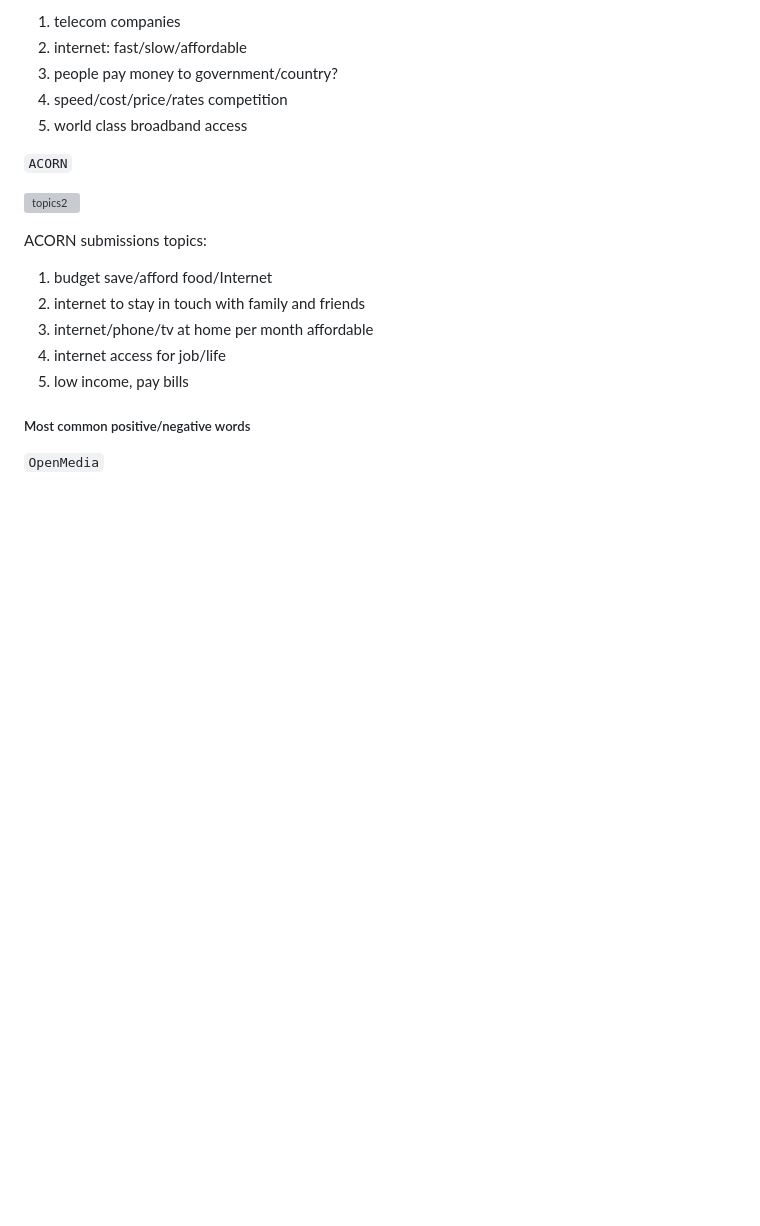
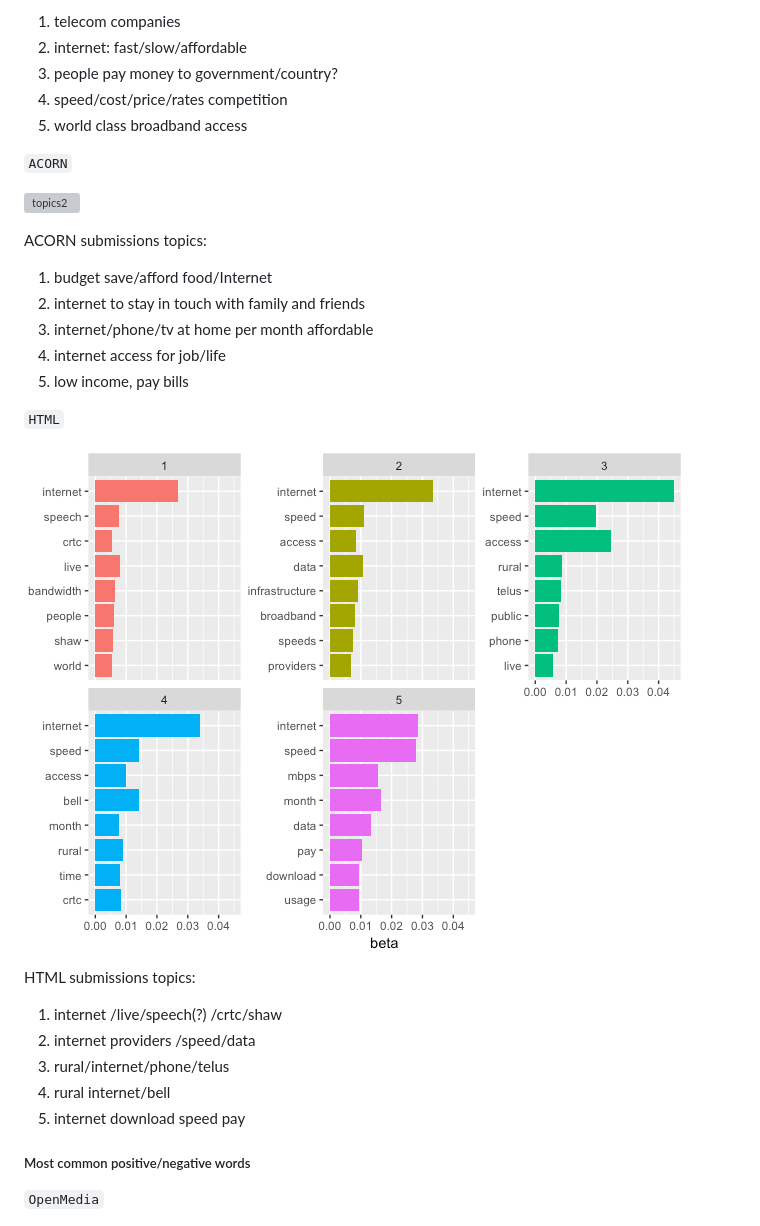
Before and after one commit to cybera/policy-browser, a Markdown page: notebooks/IndividualSubmissions.md, the part around the change printed below. Drawn GitHub-style; pictures changed too: notebooks/images/topicsHTML.png (added); blank space fills up the shorter version; grey boxes are pictures that could not be loaded.

```diff
--- a/notebooks/IndividualSubmissions.md
+++ b/notebooks/IndividualSubmissions.md
@@ -203,6 +233,17 @@ ACORN submissions topics:
 4. internet access for job/life
 5. low income, pay bills
 
+`HTML`
+
+![topics3](images/topicsHTML.png)
+
+HTML submissions topics:
+1. internet /live/speech(?) /crtc/shaw
+2. internet providers /speed/data
+3. rural/internet/phone/telus
+4. rural internet/bell
+5. internet download speed pay
+
 ##### Most common positive/negative words
 
 `OpenMedia`
```
Also changed, not shown: other parts of notebooks/IndividualSubmissions.md (+96 -44 lines), notebooks/images/10topics_freq.png, notebooks/images/10topics_gamma.png, notebooks/images/10topics_words.png, notebooks/images/2gram_html.png (added), notebooks/images/wordsHTML.png (added), 1 other file.
